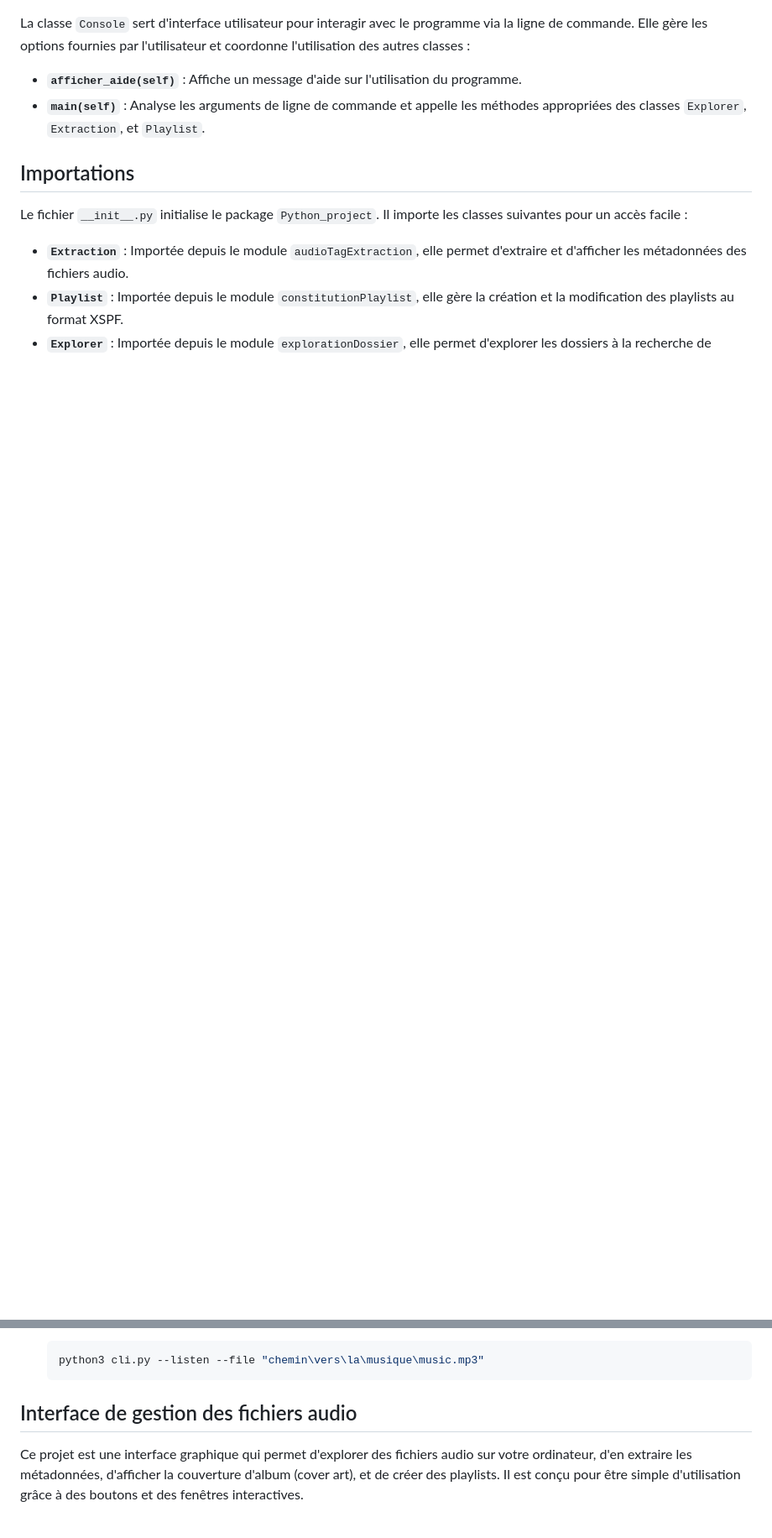
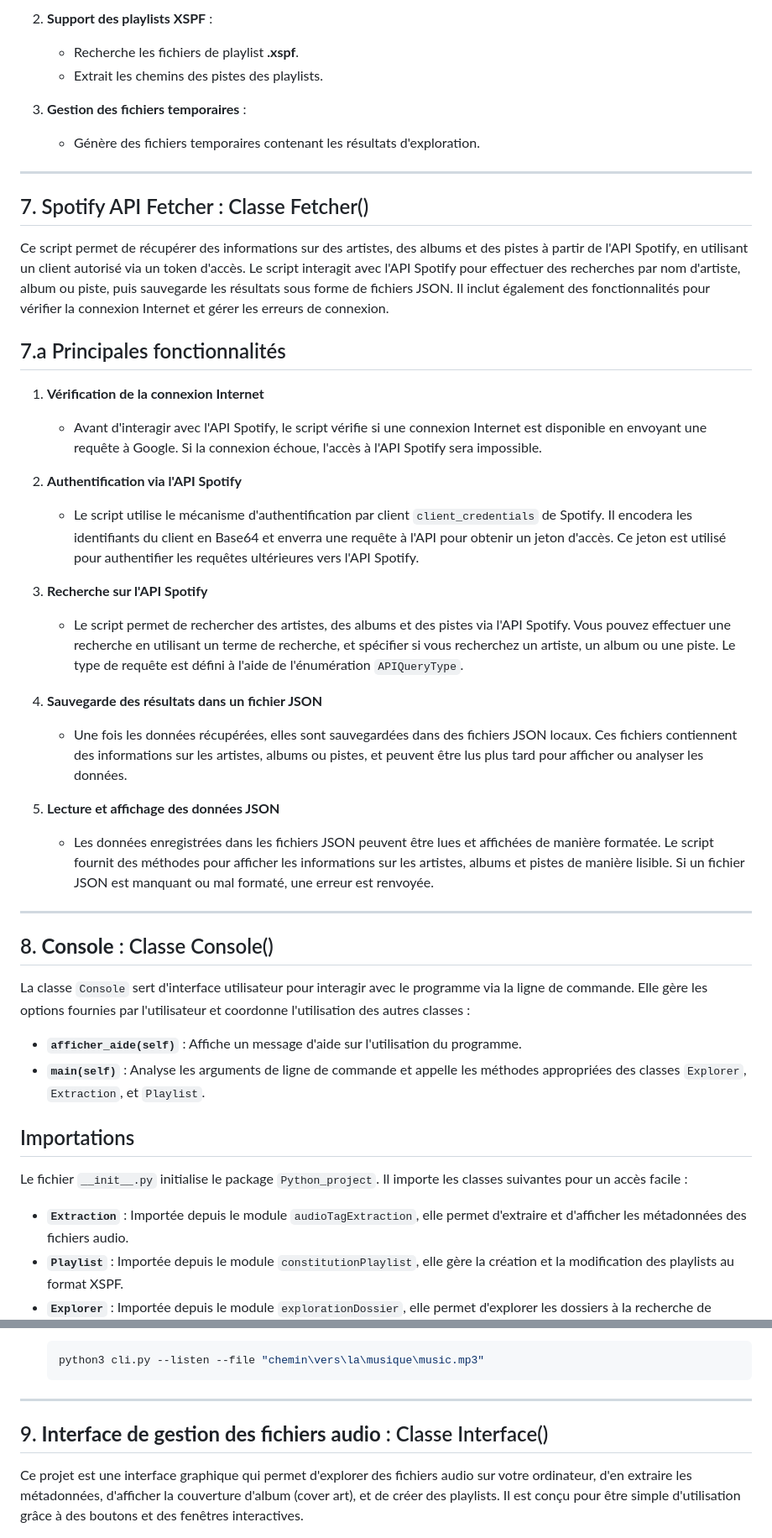
Before and after one commit to Sarobidy-creater/Python_project, a Markdown page: README.md, 2 parts joined by grey strips. Shown: that part at 84% size. Drawn GitHub-style; blank space fills up the shorter version.

````diff
--- a/README.md
+++ b/README.md
@@ -65,3 +118,41 @@ La classe `Playlist` est responsable de la création et de la gestion des playli
+2. **Support des playlists XSPF** :
+   - Recherche les fichiers de playlist **.xspf**.
+   - Extrait les chemins des pistes des playlists.
+
+3. **Gestion des fichiers temporaires** :
+   - Génère des fichiers temporaires contenant les résultats d'exploration.
+
+---
+
+## 7. Spotify API Fetcher : Classe Fetcher()
+
+Ce script permet de récupérer des informations sur des artistes, des albums et des pistes à partir de l'API Spotify, en utilisant un client autorisé via un token d'accès. Le script interagit avec l'API Spotify pour effectuer des recherches par nom d'artiste, album ou piste, puis sauvegarde les résultats sous forme de fichiers JSON. Il inclut également des fonctionnalités pour vérifier la connexion Internet et gérer les erreurs de connexion.
+
+## 7.a Principales fonctionnalités
+
+1. **Vérification de la connexion Internet**
+
+   - Avant d'interagir avec l'API Spotify, le script vérifie si une connexion Internet est disponible en    envoyant une requête à Google. Si la connexion échoue, l'accès à l'API Spotify sera impossible.
+
+2. **Authentification via l'API Spotify**
+
+   - Le script utilise le mécanisme d'authentification par client `client_credentials` de Spotify. Il encodera les identifiants du client en Base64 et enverra une requête à l'API pour obtenir un jeton d'accès. Ce jeton est utilisé pour authentifier les requêtes ultérieures vers l'API Spotify.
+
+3. **Recherche sur l'API Spotify**
+
+   - Le script permet de rechercher des artistes, des albums et des pistes via l'API Spotify. Vous pouvez effectuer une recherche en utilisant un terme de recherche, et spécifier si vous recherchez un artiste, un album ou une piste. Le type de requête est défini à l'aide de l'énumération `APIQueryType`.
+
+4. **Sauvegarde des résultats dans un fichier JSON**
+
+   - Une fois les données récupérées, elles sont sauvegardées dans des fichiers JSON locaux. Ces fichiers contiennent des informations sur les artistes, albums ou pistes, et peuvent être lus plus tard pour afficher ou analyser les données.
+
+5. **Lecture et affichage des données JSON**
+
+   - Les données enregistrées dans les fichiers JSON peuvent être lues et affichées de manière formatée. Le script fournit des méthodes pour afficher les informations sur les artistes, albums et pistes de manière lisible. Si un fichier JSON est manquant ou mal formaté, une erreur est renvoyée.
+
+---
+
+## 8. **Console** : Classe Console()
 
 La classe `Console` sert d'interface utilisateur pour interagir avec le programme via la ligne de commande. Elle gère les options fournies par l'utilisateur et coordonne l'utilisation des autres classes :
 
@@ -202,7 +293,9 @@ Pour utiliser le script depuis la ligne de commande, assurez-vous d'abord d'êtr
     python3 cli.py --listen --file "chemin\vers\la\musique\music.mp3"
     ```
 
-## Interface de gestion des fichiers audio
+---
+
+## 9. **Interface de gestion des fichiers audio** : Classe Interface()
 
 Ce projet est une interface graphique qui permet d'explorer des fichiers audio sur votre ordinateur, d'en extraire les métadonnées, d'afficher la couverture d'album (cover art), et de créer des playlists. Il est conçu pour être simple d'utilisation grâce à des boutons et des fenêtres interactives.
 
````
Also changed, not shown: other parts of README.md (+109 -50 lines).
